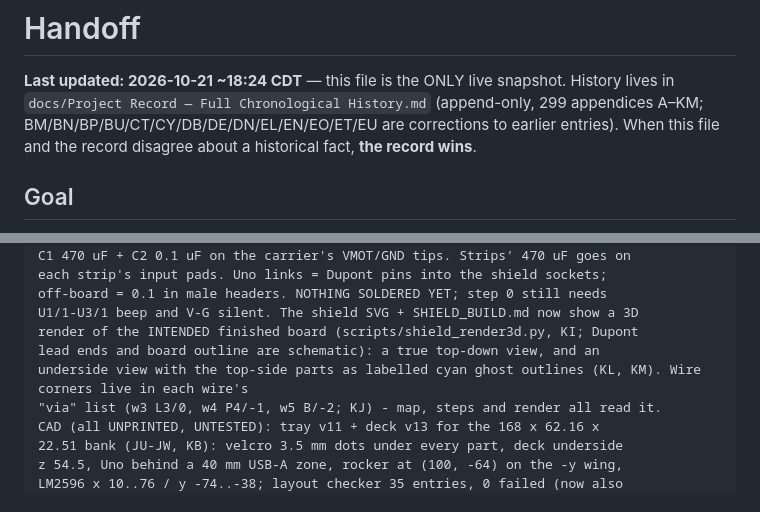
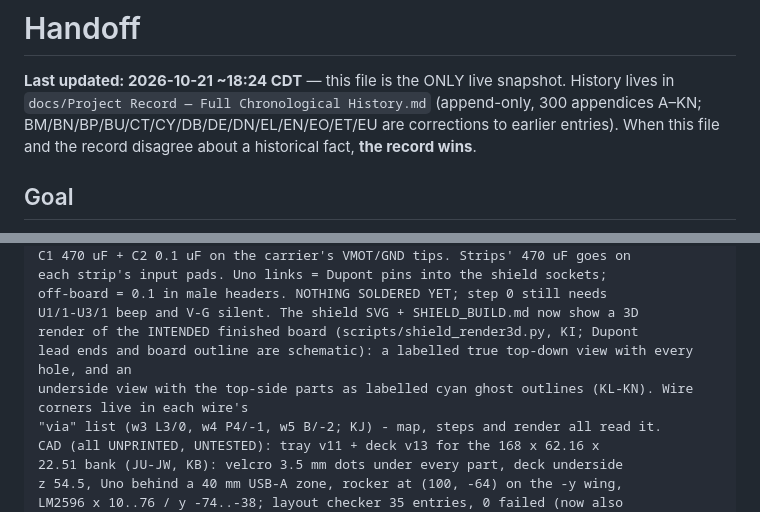
Before and after one commit to Evan-Daruwalla/vision-autonomous-car, a Markdown page: HANDOFF.md, 2 parts joined by grey strips. Drawn GitHub-style.

Commit message:
HANDOFF: record count 300 (A-KN), labelled top-down shield render

```diff
--- a/HANDOFF.md
+++ b/HANDOFF.md
@@ -2,7 +2,7 @@
 
 **Last updated: 2026-10-21 ~18:24 CDT** — this file is the ONLY live snapshot.
 History lives in `docs/Project Record — Full Chronological History.md`
-(append-only, 299 appendices A–KM; BM/BN/BP/BU/CT/CY/DB/DE/DN/EL/EN/EO/ET/EU are corrections to earlier entries). When this file and the record disagree about
+(append-only, 300 appendices A–KN; BM/BN/BP/BU/CT/CY/DB/DE/DN/EL/EN/EO/ET/EU are corrections to earlier entries). When this file and the record disagree about
 a historical fact, **the record wins**.
 
 ## Goal
@@ -624,8 +624,8 @@ each strip's input pads. Uno links = Dupont pins into the shield sockets;
 off-board = 0.1 in male headers. NOTHING SOLDERED YET; step 0 still needs
 U1/1-U3/1 beep and V-G silent. The shield SVG + SHIELD_BUILD.md now show a 3D
 render of the INTENDED finished board (scripts/shield_render3d.py, KI; Dupont
-lead ends and board outline are schematic): a true top-down view, and an
-underside view with the top-side parts as labelled cyan ghost outlines (KL, KM). Wire corners live in each wire's
+lead ends and board outline are schematic): a labelled true top-down view with every hole, and an
+underside view with the top-side parts as labelled cyan ghost outlines (KL-KN). Wire corners live in each wire's
 "via" list (w3 L3/0, w4 P4/-1, w5 B/-2; KJ) - map, steps and render all read it.
 CAD (all UNPRINTED, UNTESTED): tray v11 + deck v13 for the 168 x 62.16 x
 22.51 bank (JU-JW, KB): velcro 3.5 mm dots under every part, deck underside
```
